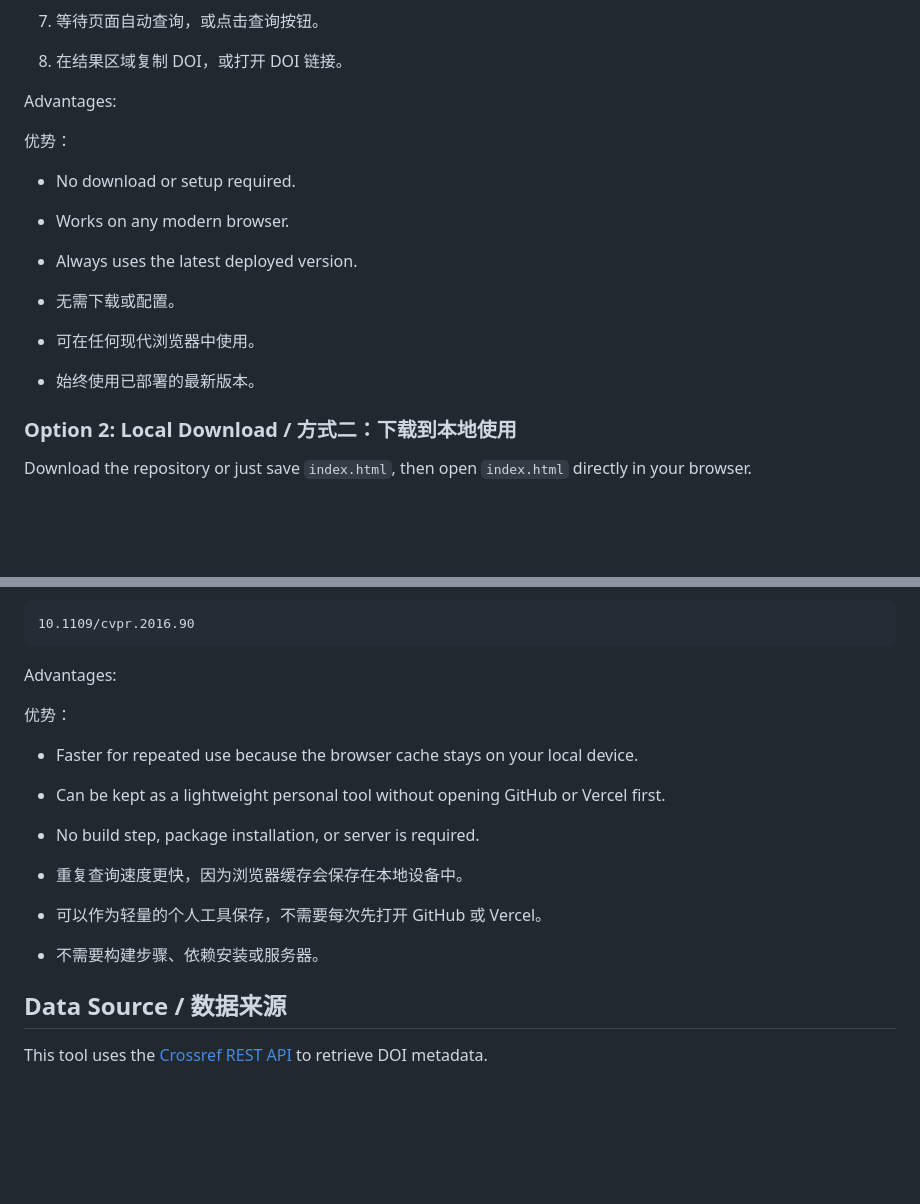
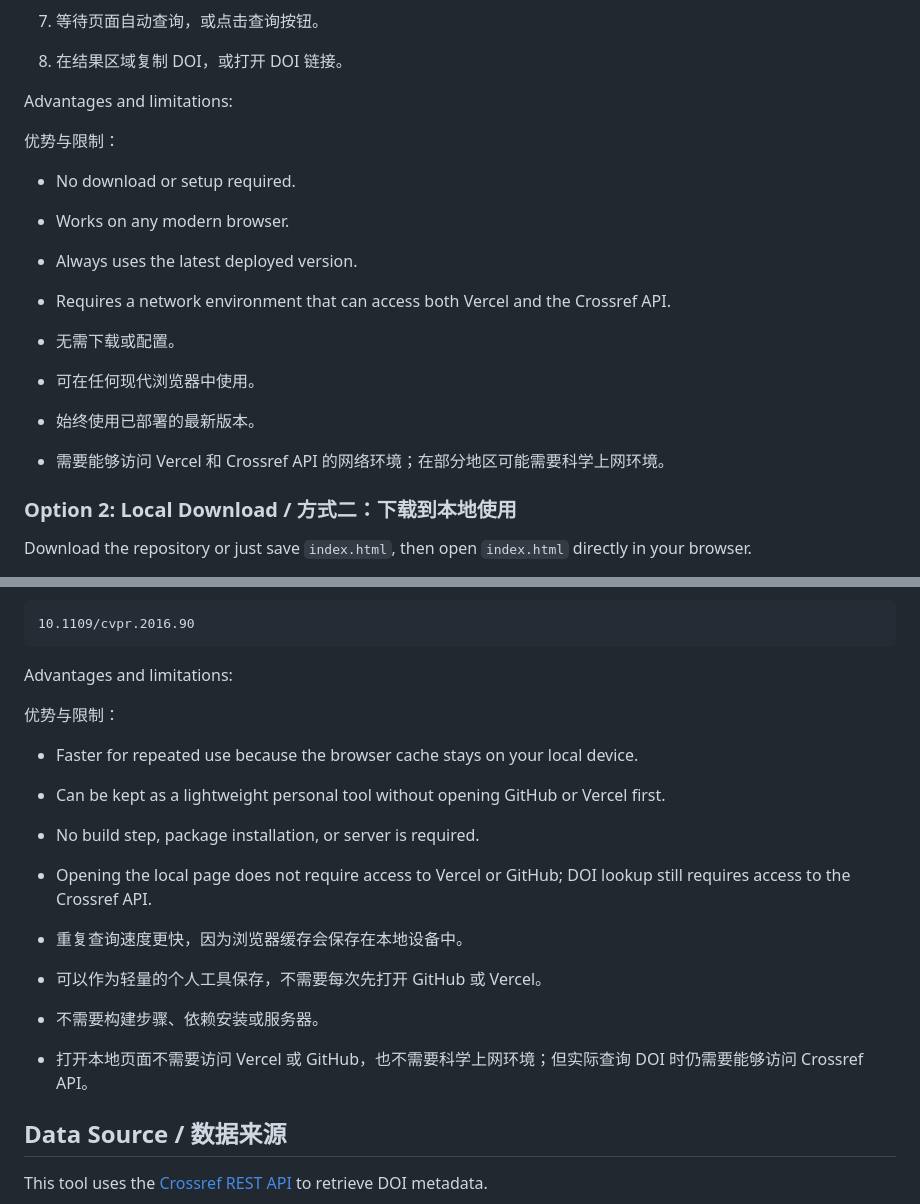
Before and after one commit to liugithub007/doi-quick-search, a Markdown page: README.md, 2 parts joined by grey strips. Rendered like a GitHub page; blank space fills up the shorter version.

Commit message:
Clarify web and local network requirements

````diff
--- a/README.md
+++ b/README.md
@@ -66,17 +66,19 @@ Steps:
 3. 等待页面自动查询，或点击查询按钮。
 4. 在结果区域复制 DOI，或打开 DOI 链接。
 
-Advantages:
+Advantages and limitations:
 
-优势：
+优势与限制：
 
 - No download or setup required.
 - Works on any modern browser.
 - Always uses the latest deployed version.
+- Requires a network environment that can access both Vercel and the Crossref API.
 
 - 无需下载或配置。
 - 可在任何现代浏览器中使用。
 - 始终使用已部署的最新版本。
+- 需要能够访问 Vercel 和 Crossref API 的网络环境；在部分地区可能需要科学上网环境。
 
 ### Option 2: Local Download / 方式二：下载到本地使用
 
@@ -98,17 +100,19 @@ Expected DOI / 预期 DOI：
 10.1109/cvpr.2016.90
 ```
 
-Advantages:
+Advantages and limitations:
 
-优势：
+优势与限制：
 
 - Faster for repeated use because the browser cache stays on your local device.
 - Can be kept as a lightweight personal tool without opening GitHub or Vercel first.
 - No build step, package installation, or server is required.
+- Opening the local page does not require access to Vercel or GitHub; DOI lookup still requires access to the Crossref API.
 
 - 重复查询速度更快，因为浏览器缓存会保存在本地设备中。
 - 可以作为轻量的个人工具保存，不需要每次先打开 GitHub 或 Vercel。
 - 不需要构建步骤、依赖安装或服务器。
+- 打开本地页面不需要访问 Vercel 或 GitHub，也不需要科学上网环境；但实际查询 DOI 时仍需要能够访问 Crossref API。
 
 ## Data Source / 数据来源
 
````
